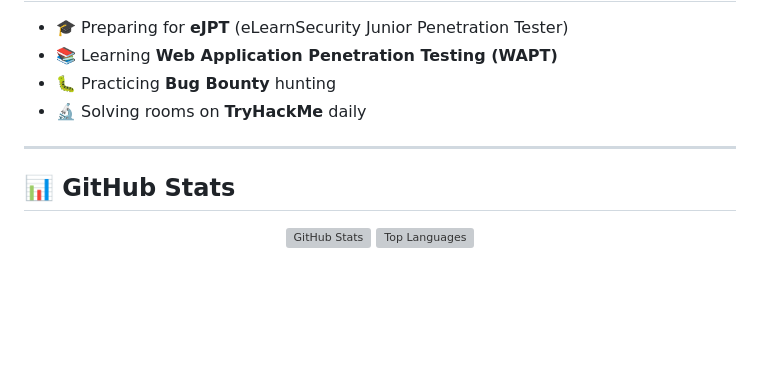
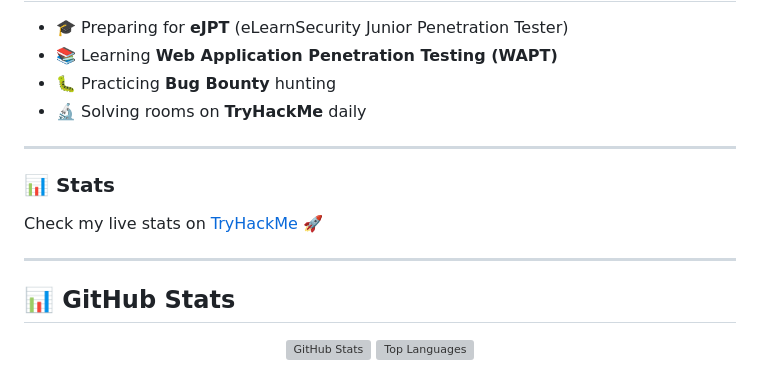
Before and after one commit to KyrilosKamal/KyrillosKamal, a Markdown page: README.md, the part around the change. Rendered like a GitHub page; blank space fills up the shorter version; grey boxes are pictures that could not be loaded.

```diff
--- a/README.md
+++ b/README.md
@@ -87,6 +87,12 @@ goal: NetSec / Junior Pentester
 
 ---
 
+### 📊 Stats
+
+Check my live stats on [TryHackMe](https://tryhackme.com/p/Hackth3Path) 🚀
+
+---
+
 ## 📊 GitHub Stats
 
 <p align="center">
```
